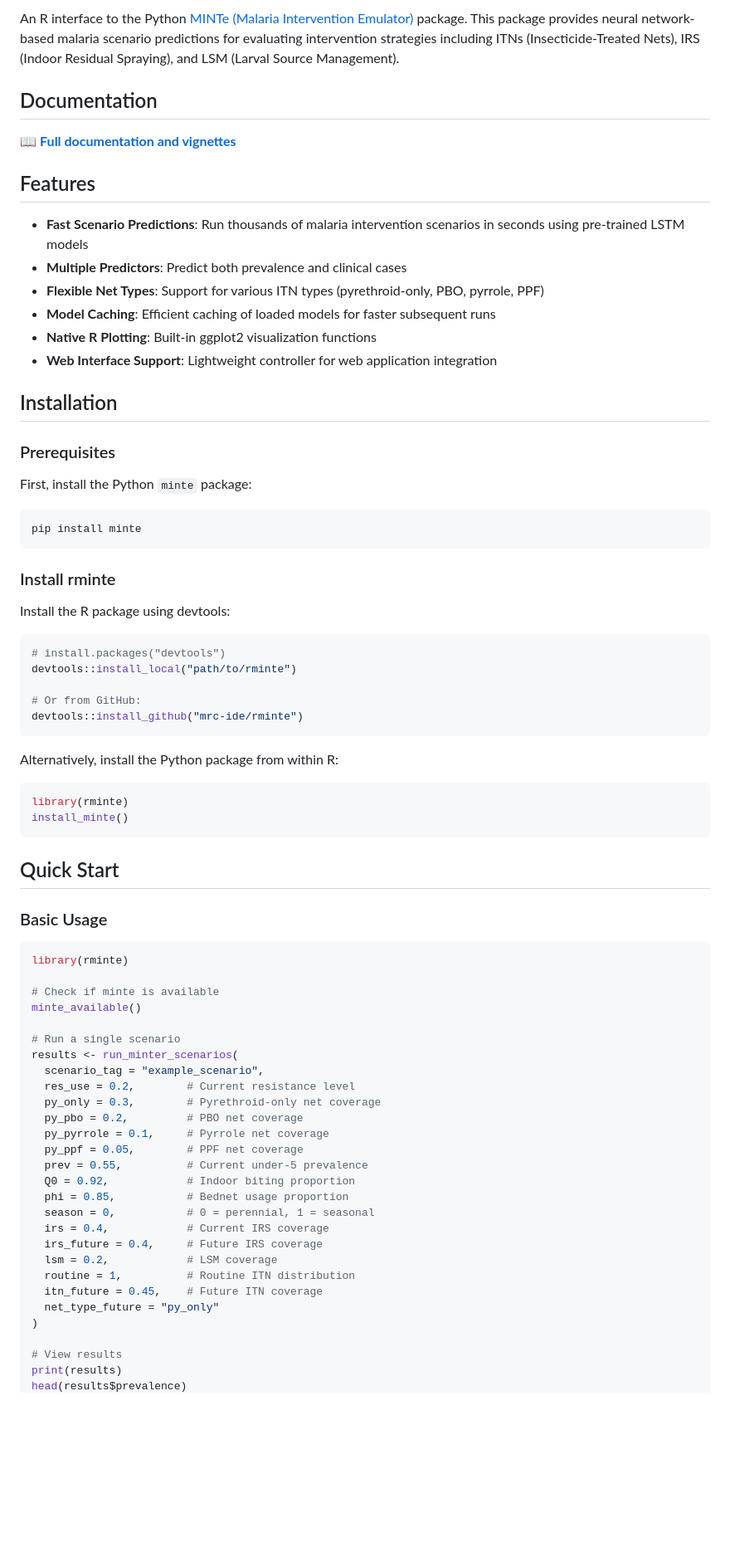
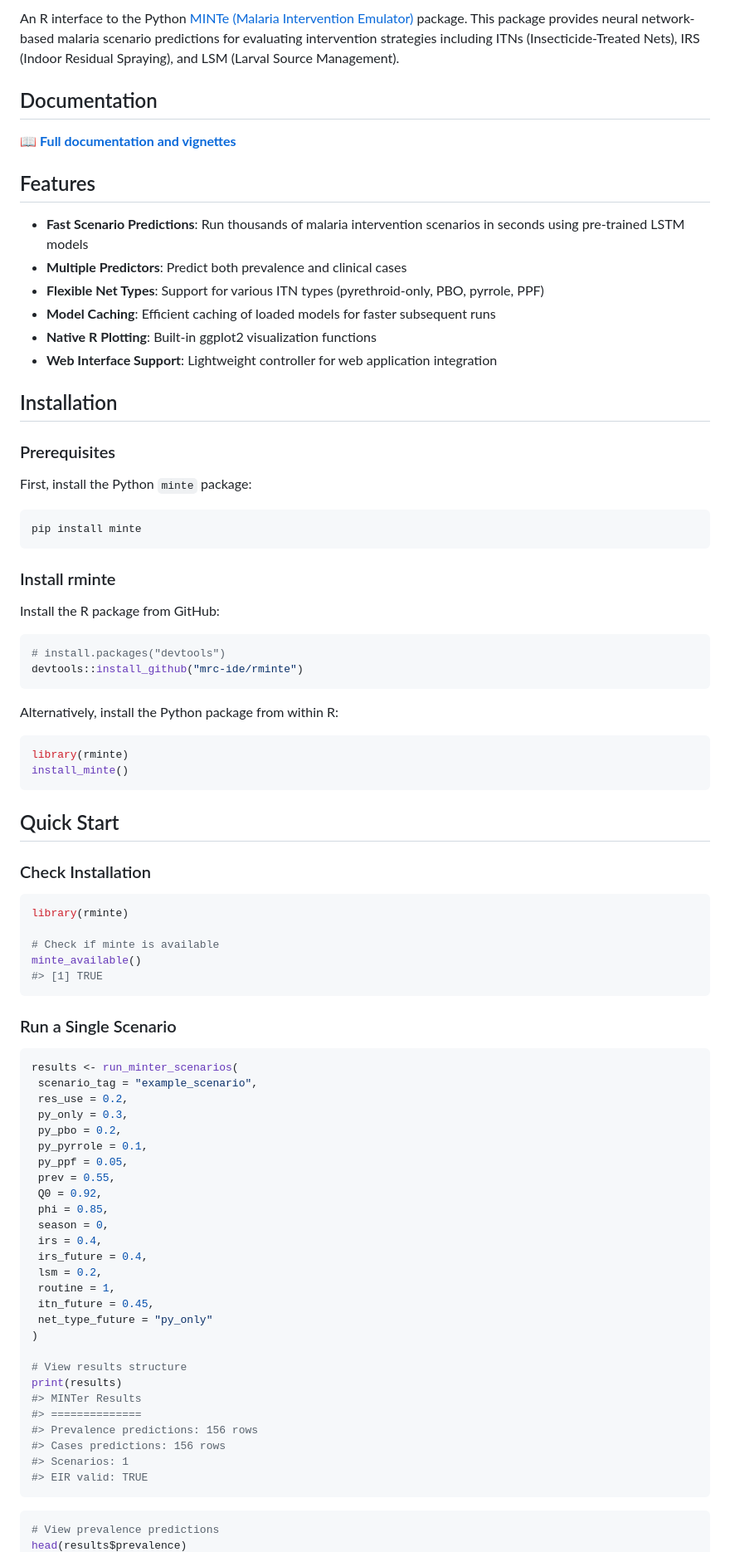
Before and after one commit to mrc-ide/rminte, a Markdown page: README.md, the part around the change printed below. Shown: that part at 83% size. GitHub-like rendering; blank space fills up the shorter version.

````diff
--- a/README.md
+++ b/README.md
@@ -7,19 +12,29 @@
 <!-- badges: end -->
 
-An R interface to the Python [MINTe (Malaria Intervention Emulator)](https://github.com/CosmoNaught/MINTe-python) package. This package provides neural network-based malaria scenario predictions for evaluating intervention strategies including ITNs (Insecticide-Treated Nets), IRS (Indoor Residual Spraying), and LSM (Larval Source Management).
+An R interface to the Python [MINTe (Malaria Intervention
+Emulator)](https://github.com/CosmoNaught/MINTe-python) package. This
+package provides neural network-based malaria scenario predictions for
+evaluating intervention strategies including ITNs (Insecticide-Treated
+Nets), IRS (Indoor Residual Spraying), and LSM (Larval Source
+Management).
 
 ## Documentation
 
-📖 **[Full documentation and vignettes](https://mrc-ide.github.io/rminte/)**
+📖 **[Full documentation and
+vignettes](https://mrc-ide.github.io/rminte/)**
 
 ## Features
 
-- **Fast Scenario Predictions**: Run thousands of malaria intervention scenarios in seconds using pre-trained LSTM models
-- **Multiple Predictors**: Predict both prevalence and clinical cases
-- **Flexible Net Types**: Support for various ITN types (pyrethroid-only, PBO, pyrrole, PPF)
-- **Model Caching**: Efficient caching of loaded models for faster subsequent runs
-- **Native R Plotting**: Built-in ggplot2 visualization functions
-- **Web Interface Support**: Lightweight controller for web application integration
+  - **Fast Scenario Predictions**: Run thousands of malaria intervention
+    scenarios in seconds using pre-trained LSTM models
+  - **Multiple Predictors**: Predict both prevalence and clinical cases
+  - **Flexible Net Types**: Support for various ITN types
+    (pyrethroid-only, PBO, pyrrole, PPF)
+  - **Model Caching**: Efficient caching of loaded models for faster
+    subsequent runs
+  - **Native R Plotting**: Built-in ggplot2 visualization functions
+  - **Web Interface Support**: Lightweight controller for web
+    application integration
 
 ## Installation
 
@@ -27,57 +42,70 @@ An R interface to the Python [MINTe (Malaria Intervention Emulator)](https://git
 
 First, install the Python `minte` package:
 
-```bash
+``` bash
 pip install minte
 ```
 
 ### Install rminte
 
-Install the R package using devtools:
-```r
+Install the R package from GitHub:
+
+``` r
 # install.packages("devtools")
-devtools::install_local("path/to/rminte")
-
-# Or from GitHub:
 devtools::install_github("mrc-ide/rminte")
 ```
 
 Alternatively, install the Python package from within R:
-```r
+
+``` r
 library(rminte)
 install_minte()
 ```
 
 ## Quick Start
 
-### Basic Usage
+### Check Installation
 
-```r
+``` r
 library(rminte)
 
 # Check if minte is available
 minte_available()
+#> [1] TRUE
+```
 
-# Run a single scenario
+### Run a Single Scenario
+
+``` r
 results <- run_minter_scenarios(
-  scenario_tag = "example_scenario",
-  res_use = 0.2,        # Current resistance level
-  py_only = 0.3,        # Pyrethroid-only net coverage
-  py_pbo = 0.2,         # PBO net coverage
-  py_pyrrole = 0.1,     # Pyrrole net coverage
-  py_ppf = 0.05,        # PPF net coverage
-  prev = 0.55,          # Current under-5 prevalence
-  Q0 = 0.92,            # Indoor biting proportion
-  phi = 0.85,           # Bednet usage proportion
-  season = 0,           # 0 = perennial, 1 = seasonal
-  irs = 0.4,            # Current IRS coverage
-  irs_future = 0.4,     # Future IRS coverage
-  lsm = 0.2,            # LSM coverage
-  routine = 1,          # Routine ITN distribution
-  itn_future = 0.45,    # Future ITN coverage
-  net_type_future = "py_only"
+ scenario_tag = "example_scenario",
+ res_use = 0.2,
+ py_only = 0.3,
+ py_pbo = 0.2,
+ py_pyrrole = 0.1,
+ py_ppf = 0.05,
+ prev = 0.55,
+ Q0 = 0.92,
+ phi = 0.85,
+ season = 0,
+ irs = 0.4,
+ irs_future = 0.4,
+ lsm = 0.2,
+ routine = 1,
+ itn_future = 0.45,
+ net_type_future = "py_only"
 )
 
-# View results
+# View results structure
 print(results)
+#> MINTer Results
+#> ==============
+#> Prevalence predictions: 156 rows
+#> Cases predictions: 156 rows
+#> Scenarios: 1
+#> EIR valid: TRUE
+```
+
+``` r
+# View prevalence predictions
 head(results$prevalence)
````
Also changed, not shown: other parts of README.md (+121 -134 lines), man/figures/README-plot-cases-1.png (added), man/figures/README-plot-prevalence-1.png (added), 3 other files.
